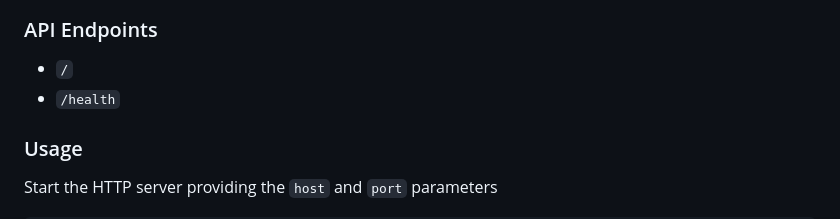
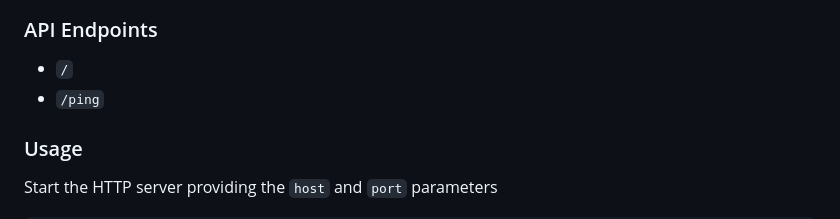
Before and after one commit to lmangani/duckdb-extension-httpserver, a Markdown page: docs/README.md, the part around the change printed below. GitHub-like rendering.

```diff
--- a/docs/README.md
+++ b/docs/README.md
@@ -14,7 +11,7 @@ The extension goal is to replace the functionality currently offered by our proj
 
 ### API Endpoints
 - `/`
-- `/health`
+- `/ping`
 
 ### Usage
 Start the HTTP server providing the `host` and `port` parameters
```
Also changed, not shown: other parts of docs/README.md (+0 -3 lines).
